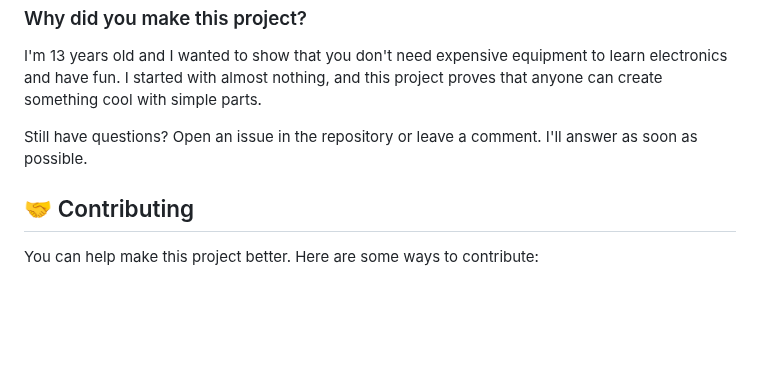
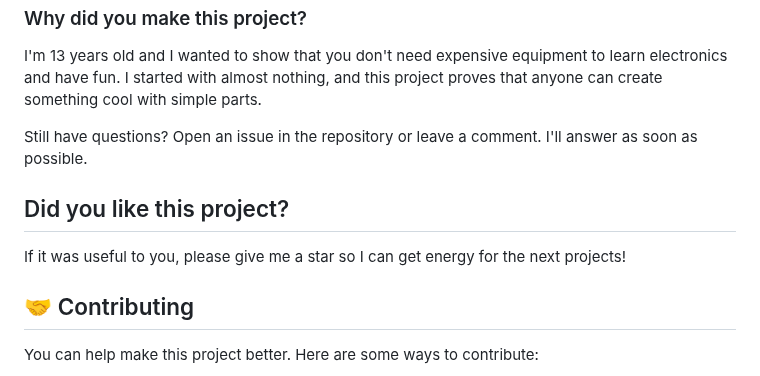
Before and after one commit to match-studio/5-LED-Snake-Game-for-beginners, a Markdown page: README.md, the part around one of its changes. GitHub-like rendering; blank space fills up the shorter version.

```diff
--- a/README.md
+++ b/README.md
@@ -281,6 +281,8 @@ I'm 13 years old and I wanted to show that you don't need expensive equipment to
 
 Still have questions? Open an issue in the repository or leave a comment. I'll answer as soon as possible.
 
+## Did you like this project?
+If it was useful to you, please give me a star so I can get energy for the next projects!
 ## 🤝 Contributing
 
 You can help make this project better. Here are some ways to contribute:
```
Also changed, not shown: other parts of README.md (+0 -2 lines).
